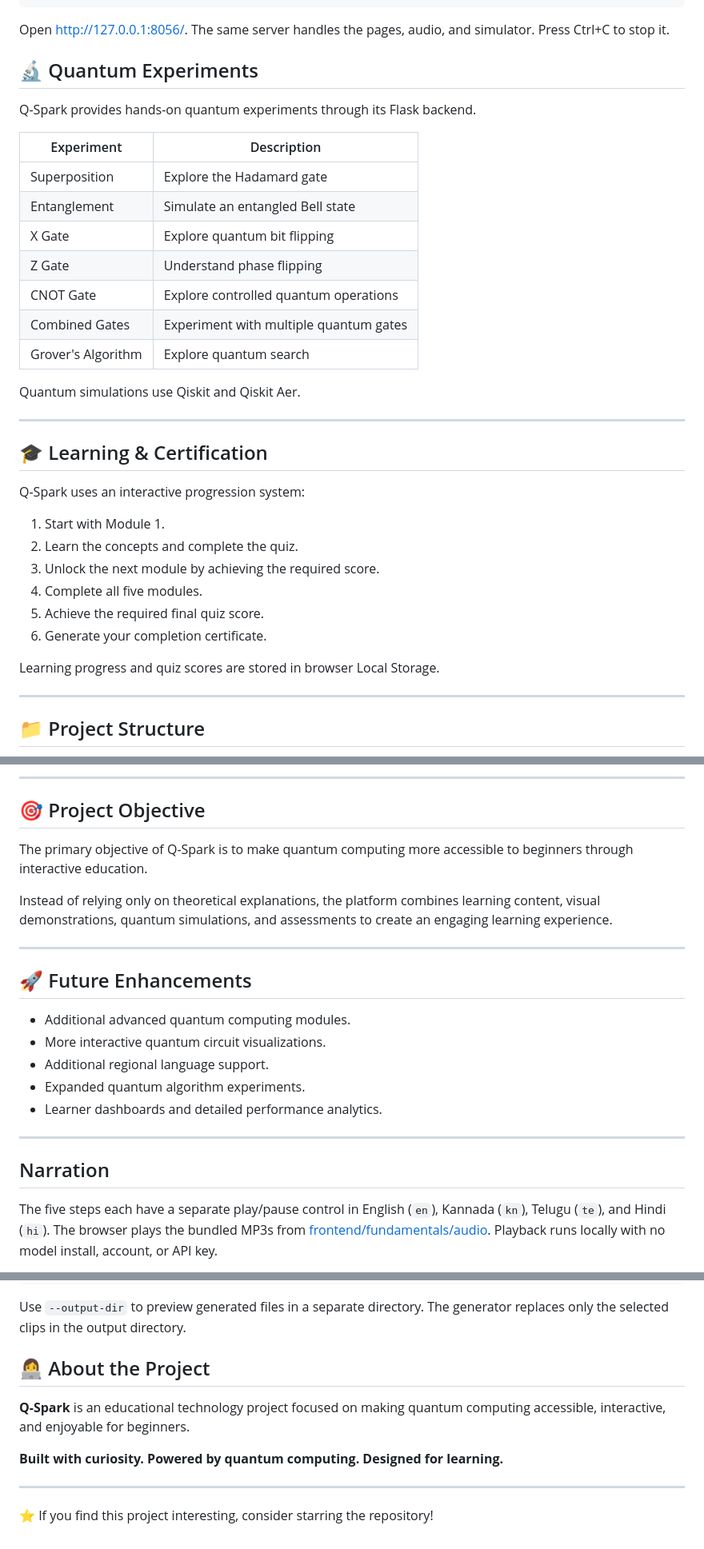
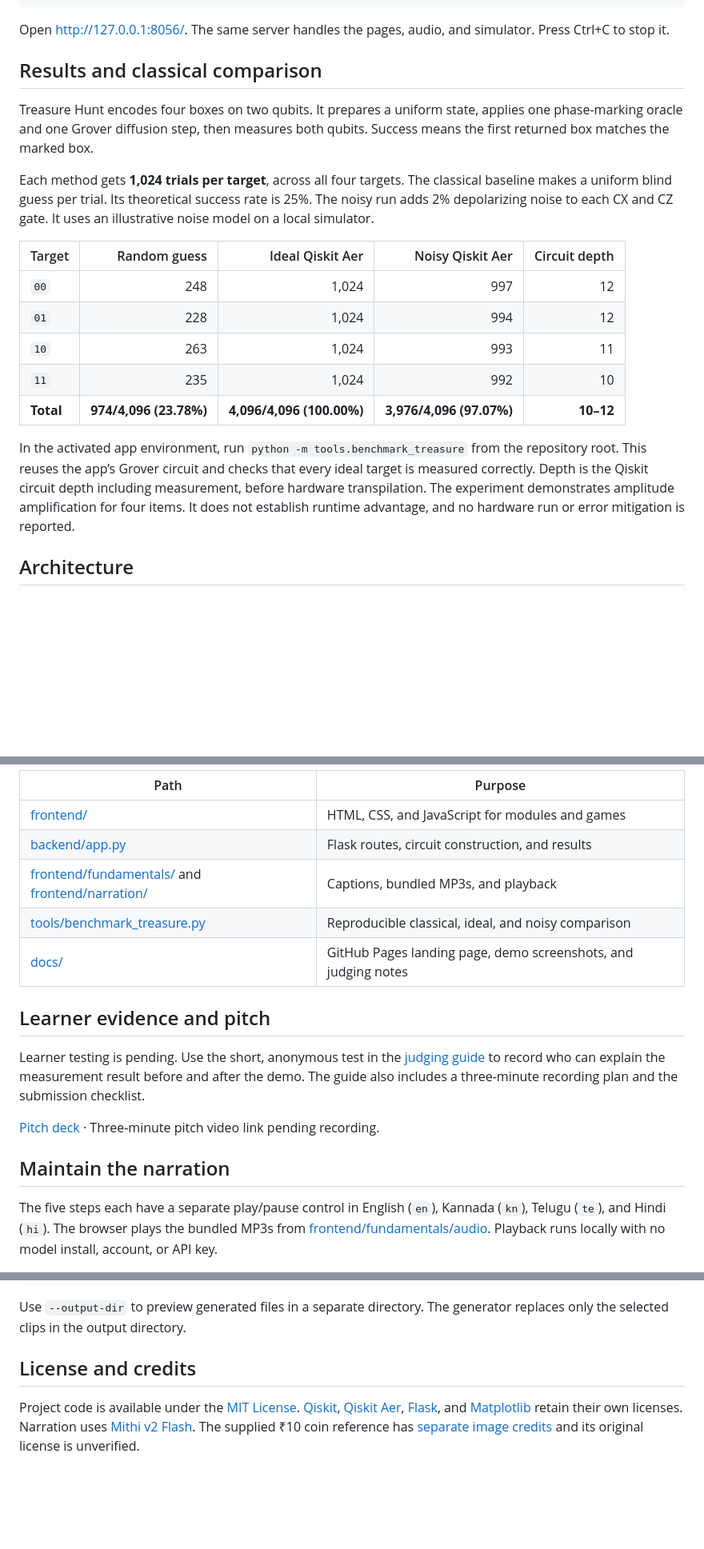
Before and after one commit to bommanip/q-spark-qff2026, a Markdown page: README.md, 3 parts joined by grey strips. Shown at 80% size. Rendered like a GitHub page; blank space fills up the shorter version.

````diff
--- a/README.md
+++ b/README.md
@@ -86,38 +41,21 @@ py -3.14 -m venv .venv
 
 Open <http://127.0.0.1:8056/>. The same server handles the pages, audio, and simulator. Press Ctrl+C to stop it.
 
-## 🔬 Quantum Experiments
+## Results and classical comparison
 
-Q-Spark provides hands-on quantum experiments through its Flask backend.
+Treasure Hunt encodes four boxes on two qubits. It prepares a uniform state, applies one phase-marking oracle and one Grover diffusion step, then measures both qubits. Success means the first returned box matches the marked box.
 
-| Experiment | Description |
-|---|---|
-| Superposition | Explore the Hadamard gate |
-| Entanglement | Simulate an entangled Bell state |
-| X Gate | Explore quantum bit flipping |
-| Z Gate | Understand phase flipping |
-| CNOT Gate | Explore controlled quantum operations |
-| Combined Gates | Experiment with multiple quantum gates |
-| Grover's Algorithm | Explore quantum search |
+Each method gets **1,024 trials per target**, across all four targets. The classical baseline makes a uniform blind guess per trial. Its theoretical success rate is 25%. The noisy run adds 2% depolarizing noise to each CX and CZ gate. It uses an illustrative noise model on a local simulator.
 
-Quantum simulations use Qiskit and Qiskit Aer.
+| Target | Random guess | Ideal Qiskit Aer | Noisy Qiskit Aer | Circuit depth |
+| --- | ---: | ---: | ---: | ---: |
+| `00` | 248 | 1,024 | 997 | 12 |
+| `01` | 228 | 1,024 | 994 | 12 |
+| `10` | 263 | 1,024 | 993 | 11 |
+| `11` | 235 | 1,024 | 992 | 10 |
+| **Total** | **974/4,096 (23.78%)** | **4,096/4,096 (100.00%)** | **3,976/4,096 (97.07%)** | **10–12** |
 
----
+In the activated app environment, run `python -m tools.benchmark_treasure` from the repository root. This reuses the app’s Grover circuit and checks that every ideal target is measured correctly. Depth is the Qiskit circuit depth including measurement, before hardware transpilation. The experiment demonstrates amplitude amplification for four items. It does not establish runtime advantage, and no hardware run or error mitigation is reported.
 
-## 🎓 Learning & Certification
+## Architecture
 
-Q-Spark uses an interactive progression system:
-
-1. Start with Module 1.
-2. Learn the concepts and complete the quiz.
-3. Unlock the next module by achieving the required score.
-4. Complete all five modules.
-5. Achieve the required final quiz score.
-6. Generate your completion certificate.
-
-Learning progress and quiz scores are stored in browser Local Storage.
-
----
-
-## 📁 Project Structure
-
@@ -139,26 +70,20 @@ Q-spark/
 ```
 
----
+| Path | Purpose |
+| --- | --- |
+| [frontend/](frontend/) | HTML, CSS, and JavaScript for modules and games |
+| [backend/app.py](backend/app.py) | Flask routes, circuit construction, and results |
+| [frontend/fundamentals/](frontend/fundamentals/) and [frontend/narration/](frontend/narration/) | Captions, bundled MP3s, and playback |
+| [tools/benchmark_treasure.py](tools/benchmark_treasure.py) | Reproducible classical, ideal, and noisy comparison |
+| [docs/](docs/) | GitHub Pages landing page, demo screenshots, and judging notes |
 
-## 🎯 Project Objective
+## Learner evidence and pitch
 
-The primary objective of Q-Spark is to make quantum computing more accessible to beginners through interactive education.
+Learner testing is pending. Use the short, anonymous test in the [judging guide](docs/judging.md) to record who can explain the measurement result before and after the demo. The guide also includes a three-minute recording plan and the submission checklist.
 
-Instead of relying only on theoretical explanations, the platform combines learning content, visual demonstrations, quantum simulations, and assessments to create an engaging learning experience.
+[Pitch deck](https://docs.google.com/presentation/d/1plBRwBEHsFzI0164nUXhAwoD4uV9jIAV5gVCmpI_Jvw/edit) · Three-minute pitch video link pending recording.
 
----
-
-## 🚀 Future Enhancements
-
-- Additional advanced quantum computing modules.
-- More interactive quantum circuit visualizations.
-- Additional regional language support.
-- Expanded quantum algorithm experiments.
-- Learner dashboards and detailed performance analytics.
-
----
-
-## Narration
+## Maintain the narration
 
 The five steps each have a separate play/pause control in English (`en`), Kannada (`kn`), Telugu (`te`), and Hindi (`hi`). The browser plays the bundled MP3s from [frontend/fundamentals/audio](frontend/fundamentals/audio). Playback runs locally with no model install, account, or API key.
 
@@ -200,12 +125,6 @@ python tools/generate_coin_audio.py --scope concepts --model-dir ../mithi-v2-fla
 
 Use `--output-dir` to preview generated files in a separate directory. The generator replaces only the selected clips in the output directory.
 
-## 👩‍💻 About the Project
+## License and credits
 
-**Q-Spark** is an educational technology project focused on making quantum computing accessible, interactive, and enjoyable for beginners.
-
-**Built with curiosity. Powered by quantum computing. Designed for learning.**
-
----
-
-⭐ If you find this project interesting, consider starring the repository!
+Project code is available under the [MIT License](LICENSE). [Qiskit](https://github.com/Qiskit/qiskit), [Qiskit Aer](https://github.com/Qiskit/qiskit-aer), [Flask](https://github.com/pallets/flask), and [Matplotlib](https://github.com/matplotlib/matplotlib) retain their own licenses. Narration uses [Mithi v2 Flash](https://huggingface.co/Oomni/mithi-v2-flash). The supplied ₹10 coin reference has [separate image credits](frontend/fundamentals/coin-credits.html) and its original license is unverified.
````
Also changed, not shown: other parts of README.md (+21 -73 lines), docs/judging.md (added, +41 -0 lines), docs/screenshots/home.jpg (added), docs/screenshots/kannada-lesson.jpg (added), docs/screenshots/treasure-hunt.jpg (added), 2 other files.
